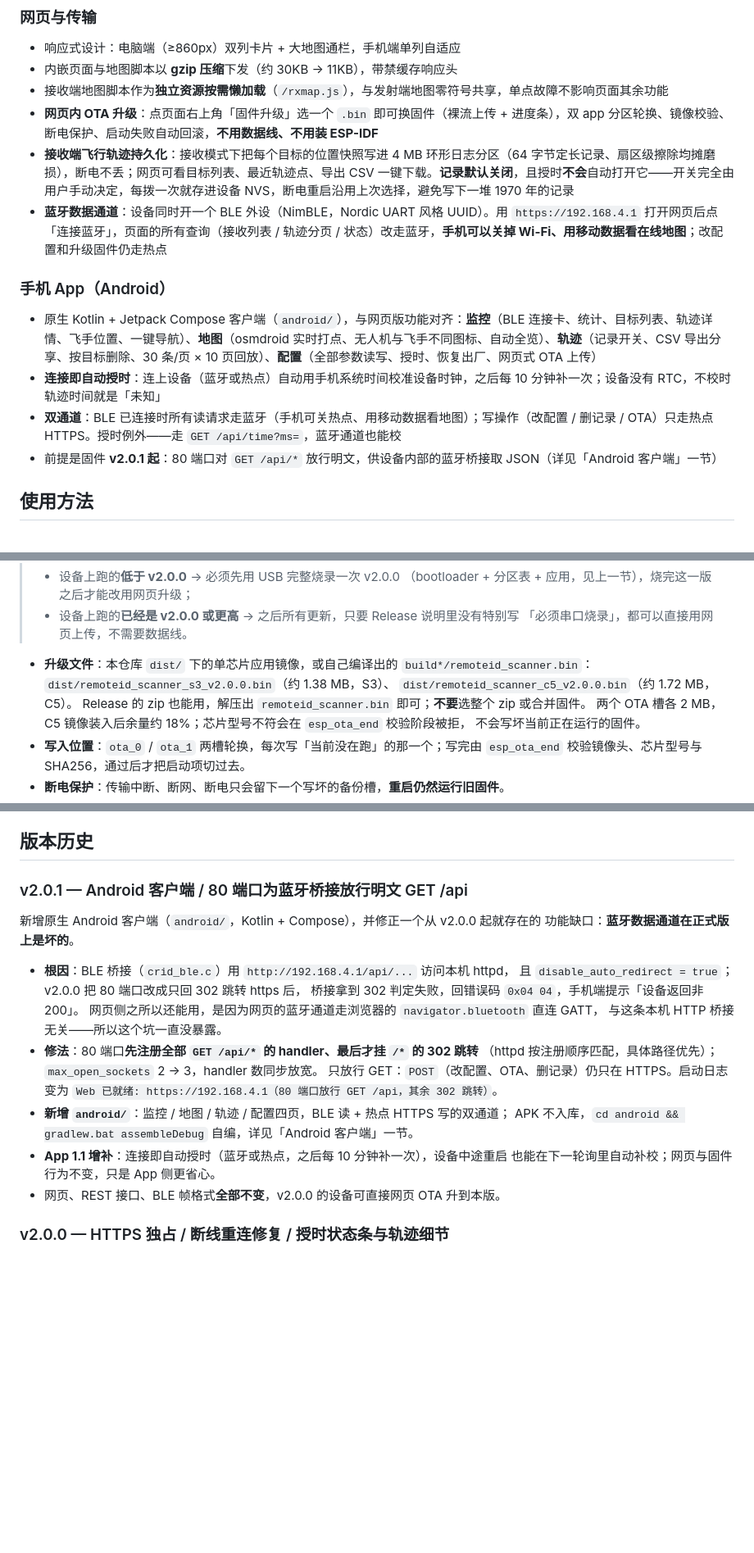
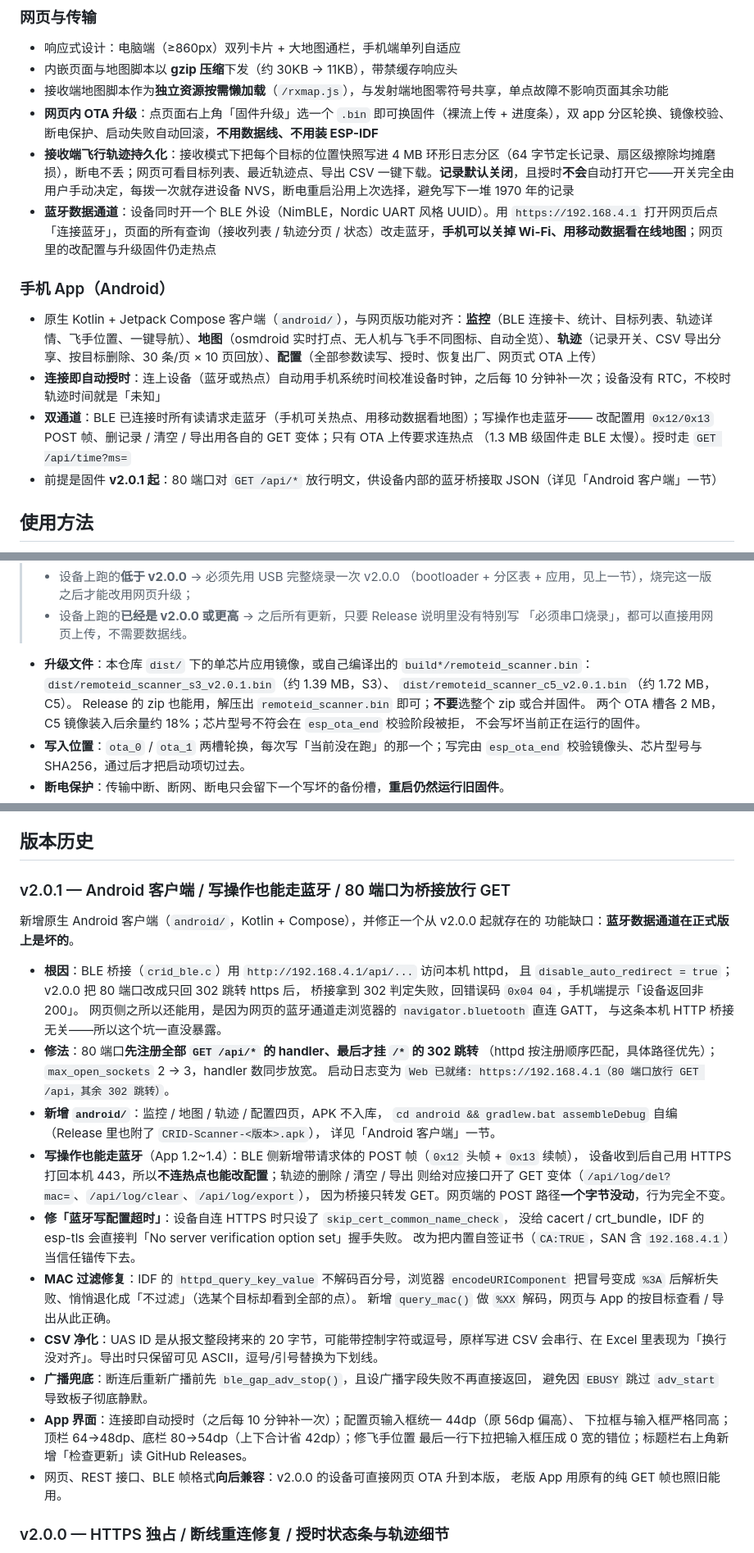
Before and after one commit to sd1471123/esp32-ChinaRemoteID_Scan_Sim, a Markdown page: README.md, 3 parts joined by grey strips. Shown at 82% size. Drawn GitHub-style; blank space fills up the shorter version.

Commit message:
release: v2.0.1 — 安卓客户端 + 写操作走蓝牙，补 App 截图与 OTA 镜像
发布前核实：网页端（https://192.168.4.1）本轮改动零影响——
PAGE_HTML 一行未动（git diff 确认），check_page 129 条断言全过、jsdom 零错误、
rx_render ALL OK、bin 内嵌页面与源码逐字节一致；真机连热点实测页面加载、
/api/config 读写、保存并应用、历史轨迹接口、按 MAC 筛选导出（%3A 解码）全部正常。
网页侧仅两处顺带修复：MAC 百分号解码、CSV 里 UAS ID 净化。

- README：新增三张 App 截图（监控 / 轨迹 / 配置，密码已打码）；界面预览区加客户端入口；
  修正「写操作只走热点」的过时描述（v2.0.1 起配置、删记录、导出都能走 BLE）；
  v2.0.1 版本历史补齐 POST 帧 / TLS 证书 / MAC 解码 / CSV 净化 / 广播兜底 / App UI 改动
- dist/：OTA 单文件镜像升到 v2.0.1（S3 1,387,088 B、C5 1,722,112 B），删掉 v2.0.0 旧镜像
- CI：Release 说明补「安卓 App 支持蓝牙直连、不连热点也能改配置」，地址统一 https
- android：versionCode 默认值改用与 CI 相同的公式（major*10000+minor*100+patch），
  本地 201 → 20001；否则本地包与 Release 包会互相「版本降级」导致覆盖安装被拒

```diff
--- a/README.md
+++ b/README.md
@@ -55,13 +65,15 @@ S3 固件不显示 5.8 GHz 选项）：
 - 接收端地图脚本作为**独立资源按需懒加载**（`/rxmap.js`），与发射端地图零符号共享，单点故障不影响页面其余功能
 - **网页内 OTA 升级**：点页面右上角「固件升级」选一个 `.bin` 即可换固件（裸流上传 + 进度条），双 app 分区轮换、镜像校验、断电保护、启动失败自动回滚，**不用数据线、不用装 ESP-IDF**
 - **接收端飞行轨迹持久化**：接收模式下把每个目标的位置快照写进 4 MB 环形日志分区（64 字节定长记录、扇区级擦除均摊磨损），断电不丢；网页可看目标列表、最近轨迹点、导出 CSV 一键下载。**记录默认关闭**，且授时**不会**自动打开它——开关完全由用户手动决定，每拨一次就存进设备 NVS，断电重启沿用上次选择，避免写下一堆 1970 年的记录
-- **蓝牙数据通道**：设备同时开一个 BLE 外设（NimBLE，Nordic UART 风格 UUID）。用 `https://192.168.4.1` 打开网页后点「连接蓝牙」，页面的所有查询（接收列表 / 轨迹分页 / 状态）改走蓝牙，**手机可以关掉 Wi-Fi、用移动数据看在线地图**；改配置和升级固件仍走热点
+- **蓝牙数据通道**：设备同时开一个 BLE 外设（NimBLE，Nordic UART 风格 UUID）。用 `https://192.168.4.1` 打开网页后点「连接蓝牙」，页面的所有查询（接收列表 / 轨迹分页 / 状态）改走蓝牙，**手机可以关掉 Wi-Fi、用移动数据看在线地图**；网页里的改配置与升级固件仍走热点
 
 ### 手机 App（Android）
 
 - 原生 Kotlin + Jetpack Compose 客户端（`android/`），与网页版功能对齐：**监控**（BLE 连接卡、统计、目标列表、轨迹详情、飞手位置、一键导航）、**地图**（osmdroid 实时打点、无人机与飞手不同图标、自动全览）、**轨迹**（记录开关、CSV 导出分享、按目标删除、30 条/页 × 10 页回放）、**配置**（全部参数读写、授时、恢复出厂、网页式 OTA 上传）
 - **连接即自动授时**：连上设备（蓝牙或热点）自动用手机系统时间校准设备时钟，之后每 10 分钟补一次；设备没有 RTC，不校时轨迹时间就是「未知」
-- **双通道**：BLE 已连接时所有读请求走蓝牙（手机可关热点、用移动数据看地图）；写操作（改配置 / 删记录 / OTA）只走热点 HTTPS。授时例外——走 `GET /api/time?ms=`，蓝牙通道也能校
+- **双通道**：BLE 已连接时所有读请求走蓝牙（手机可关热点、用移动数据看地图）；写操作也走蓝牙——
+  改配置用 `0x12/0x13` POST 帧、删记录 / 清空 / 导出用各自的 GET 变体；只有 OTA 上传要求连热点
+  （1.3 MB 级固件走 BLE 太慢）。授时走 `GET /api/time?ms=`
 - 前提是固件 **v2.0.1 起**：80 端口对 `GET /api/*` 放行明文，供设备内部的蓝牙桥接取 JSON（详见「Android 客户端」一节）
 
 ## 使用方法
@@ -184,8 +196,8 @@ esptool.py --chip esp32c5 --baud 460800 write_flash \
 >   「必须串口烧录」，都可以直接用网页上传，不需要数据线。
 
 - **升级文件**：本仓库 `dist/` 下的单芯片应用镜像，或自己编译出的 `build*/remoteid_scanner.bin`：
-  `dist/remoteid_scanner_s3_v2.0.0.bin`（约 1.38 MB，S3）、
-  `dist/remoteid_scanner_c5_v2.0.0.bin`（约 1.72 MB，C5）。
+  `dist/remoteid_scanner_s3_v2.0.1.bin`（约 1.39 MB，S3）、
+  `dist/remoteid_scanner_c5_v2.0.1.bin`（约 1.72 MB，C5）。
   Release 的 zip 也能用，解压出 `remoteid_scanner.bin` 即可；**不要**选整个 zip 或合并固件。
   两个 OTA 槽各 2 MB，C5 镜像装入后余量约 18%；芯片型号不符会在 `esp_ota_end` 校验阶段被拒，
   不会写坏当前正在运行的固件。
@@ -413,7 +426,7 @@ GB 42590-2023 附录 A.1.3.1.3 允许 **5725–5829 MHz**，对应 Wi-Fi 信道
 
 ## 版本历史
 
-### v2.0.1 — Android 客户端 / 80 端口为蓝牙桥接放行明文 GET /api
+### v2.0.1 — Android 客户端 / 写操作也能走蓝牙 / 80 端口为桥接放行 GET
 
 新增原生 Android 客户端（`android/`，Kotlin + Compose），并修正一个从 v2.0.0 起就存在的
 功能缺口：**蓝牙数据通道在正式版上是坏的**。
@@ -425,13 +438,29 @@ GB 42590-2023 附录 A.1.3.1.3 允许 **5725–5829 MHz**，对应 Wi-Fi 信道
   与这条本机 HTTP 桥接无关——所以这个坑一直没暴露。
 - **修法**：80 端口**先注册全部 `GET /api/*` 的 handler、最后才挂 `/*` 的 302 跳转**
   （httpd 按注册顺序匹配，具体路径优先）；`max_open_sockets` 2 → 3，handler 数同步放宽。
-  只放行 GET：`POST`（改配置、OTA、删记录）仍只在 HTTPS。启动日志变为
-  `Web 已就绪: https://192.168.4.1（80 端口放行 GET /api，其余 302 跳转）`。
-- **新增 `android/`**：监控 / 地图 / 轨迹 / 配置四页，BLE 读 + 热点 HTTPS 写的双通道；
-  APK 不入库，`cd android && gradlew.bat assembleDebug` 自编，详见「Android 客户端」一节。
-- **App 1.1 增补**：连接即自动授时（蓝牙或热点，之后每 10 分钟补一次），设备中途重启
-  也能在下一轮询里自动补校；网页与固件行为不变，只是 App 侧更省心。
-- 网页、REST 接口、BLE 帧格式**全部不变**，v2.0.0 的设备可直接网页 OTA 升到本版。
+  启动日志变为 `Web 已就绪: https://192.168.4.1（80 端口放行 GET /api，其余 302 跳转）`。
+- **新增 `android/`**：监控 / 地图 / 轨迹 / 配置四页，APK 不入库，
+  `cd android && gradlew.bat assembleDebug` 自编（Release 里也附了 `CRID-Scanner-<版本>.apk`），
+  详见「Android 客户端」一节。
+- **写操作也能走蓝牙**（App 1.2~1.4）：BLE 侧新增带请求体的 POST 帧（`0x12` 头帧 + `0x13` 续帧），
+  设备收到后自己用 HTTPS 打回本机 443，所以**不连热点也能改配置**；轨迹的删除 / 清空 / 导出
+  则给对应接口开了 GET 变体（`/api/log/del?mac=`、`/api/log/clear`、`/api/log/export`），
+  因为桥接只转发 GET。网页端的 POST 路径**一个字节没动**，行为完全不变。
+- **修「蓝牙写配置超时」**：设备自连 HTTPS 时只设了 `skip_cert_common_name_check`，
+  没给 cacert / crt_bundle，IDF 的 esp-tls 会直接判「No server verification option set」握手失败。
+  改为把内置自签证书（`CA:TRUE`，SAN 含 `192.168.4.1`）当信任锚传下去。
+- **MAC 过滤修复**：IDF 的 `httpd_query_key_value` 不解码百分号，浏览器 `encodeURIComponent`
+  把冒号变成 `%3A` 后解析失败、悄悄退化成「不过滤」（选某个目标却看到全部的点）。
+  新增 `query_mac()` 做 `%XX` 解码，网页与 App 的按目标查看 / 导出从此正确。
+- **CSV 净化**：UAS ID 是从报文整段拷来的 20 字节，可能带控制字符或逗号，原样写进 CSV
+  会串行、在 Excel 里表现为「换行没对齐」。导出时只保留可见 ASCII，逗号/引号替换为下划线。
+- **广播兜底**：断连后重新广播前先 `ble_gap_adv_stop()`，且设广播字段失败不再直接返回，
+  避免因 `EBUSY` 跳过 `adv_start` 导致板子彻底静默。
+- **App 界面**：连接即自动授时（之后每 10 分钟补一次）；配置页输入框统一 44dp（原 56dp 偏高）、
+  下拉框与输入框严格同高；顶栏 64→48dp、底栏 80→54dp（上下合计省 42dp）；修飞手位置
+  最后一行下拉把输入框压成 0 宽的错位；标题栏右上角新增「检查更新」读 GitHub Releases。
+- 网页、REST 接口、BLE 帧格式**向后兼容**：v2.0.0 的设备可直接网页 OTA 升到本版，
+  老版 App 用原有的纯 GET 帧也照旧能用。
 
 ### v2.0.0 — HTTPS 独占 / 断线重连修复 / 授时状态条与轨迹细节
 
```
Also changed, not shown: other parts of README.md (+14 -3 lines), docs/app_config.png (added), docs/app_log.png (added), docs/app_monitor.png (added), 6 other files.
